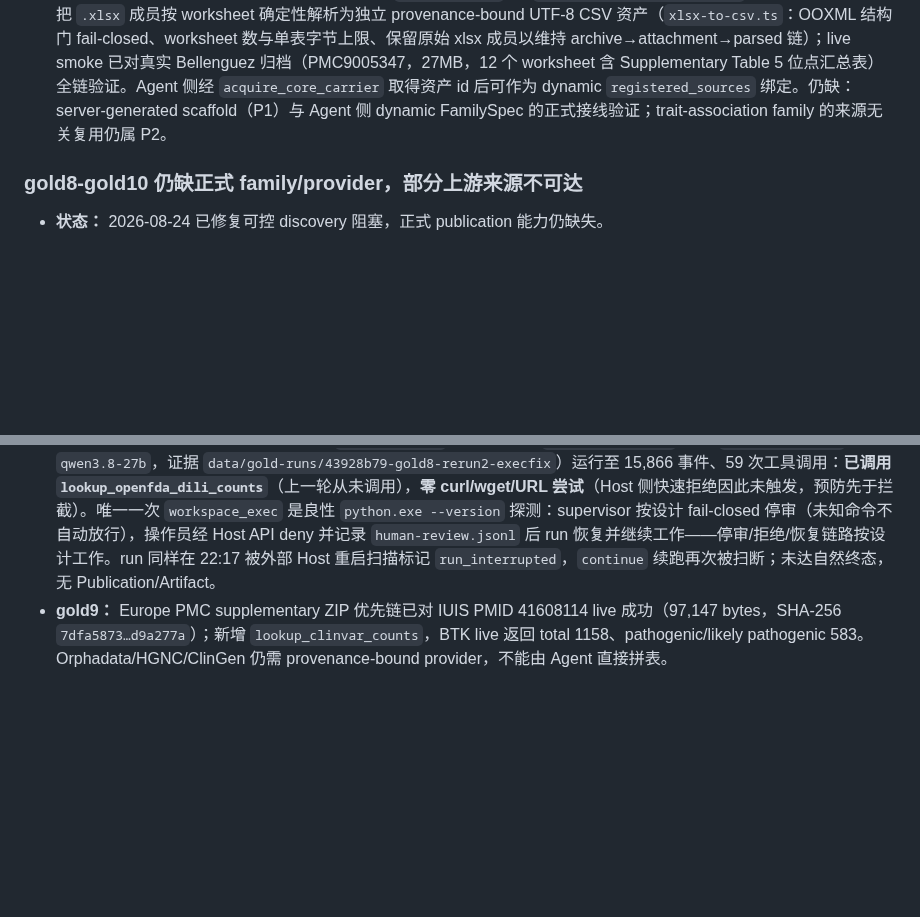
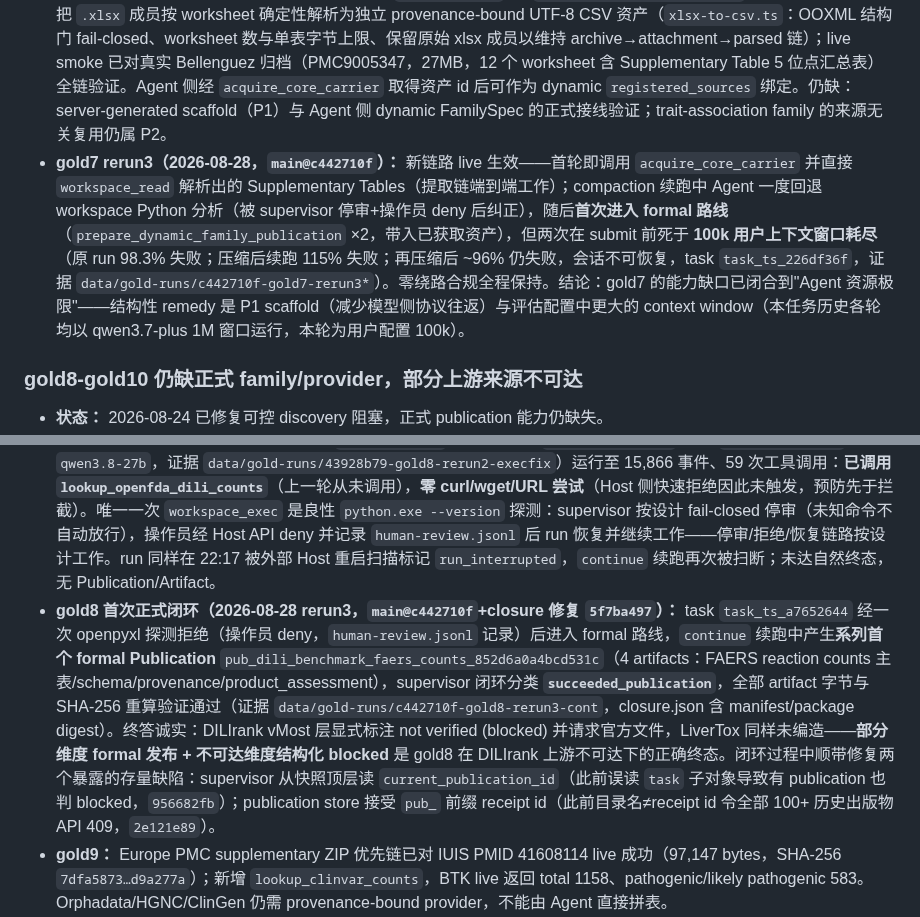
Before and after one commit to Lidozs55/BioMed-QAgent, a Markdown page: docs/ISSUES.md, 2 parts joined by grey strips. Rendered like a GitHub page; blank space fills up the shorter version.

Commit message:
docs(gold): record gold8 first publication closure and gold7 context-limit outcome

```diff
--- a/docs/ISSUES.md
+++ b/docs/ISSUES.md
@@ -24,6 +24,7 @@
 - **[P1] 修复（2026-08-27）：** phase-one prompt 与 `dataset-construction` skill 现在禁止用 `workspace_exec`/shell/网络子进程替代 governed acquisition、直接文件复制、archive inspection 或 formal carrier；`requires_formal_extraction` 且无 Core extraction carrier 时必须返回结构化 blocker/`NO_DATA`。formal Gold supervisor 对已知 shell/network 绕路自动 `deny` 后继续同一 run，未知命令仍停审；没有扩大自动 allow-list。
 - **[P1] 修复验证（2026-08-27 rerun2，`main@43928b79`）：** fresh run `task_ts_0753539c`（run `run_ts_7d94f85a`，`qwen3.8-27b`，证据 `data/gold-runs/43928b79-gold7-rerun2-execfix`）运行至 32,918 事件、123 次工具调用，**全程零 `workspace_exec`、零权限请求、零 shell/网络绕路尝试**——上一轮（496d61a2）在事件 8,221 处尝试 PowerShell 多语句，本轮越过该点后再未出现任何 exec 意图；工具面完全由 `download_from_page`/`lookup_gwas_catalog`/`lookup_dbsnp`/`inspect_dataset_execution_routes` 等 governed 工具构成。行为验证成立。run 未能自然终结：22:17 被外部 Host 重启的 `recoverActiveRuns` 扫描标记 `run_interrupted`（见下方多实例共享数据目录 hazard）；`continue` 续跑同样在约 4 分钟后被再次扫断。未产生 Publication/Artifact（与既有 extraction carrier 缺口一致），终态门与 scaffold 仍待闭环。
 - **[P1] extraction carrier 补齐（2026-08-27/28，`main@ac2ffaba`）：** `europepmc.supplementary.v1` 的 ZIP 成员提取现在把 `.xlsx` 成员按 worksheet 确定性解析为独立 provenance-bound UTF-8 CSV 资产（`xlsx-to-csv.ts`：OOXML 结构门 fail-closed、worksheet 数与单表字节上限、保留原始 xlsx 成员以维持 archive→attachment→parsed 链）；live smoke 已对真实 Bellenguez 归档（PMC9005347，27MB，12 个 worksheet 含 Supplementary Table 5 位点汇总表）全链验证。Agent 侧经 `acquire_core_carrier` 取得资产 id 后可作为 dynamic `registered_sources` 绑定。仍缺：server-generated scaffold（P1）与 Agent 侧 dynamic FamilySpec 的正式接线验证；trait-association family 的来源无关复用仍属 P2。
+- **gold7 rerun3（2026-08-28，`main@c442710f`）：** 新链路 live 生效——首轮即调用 `acquire_core_carrier` 并直接 `workspace_read` 解析出的 Supplementary Tables（提取链端到端工作）；compaction 续跑中 Agent 一度回退 workspace Python 分析（被 supervisor 停审+操作员 deny 后纠正），随后**首次进入 formal 路线**（`prepare_dynamic_family_publication` ×2，带入已获取资产），但两次在 submit 前死于 **100k 用户上下文窗口耗尽**（原 run 98.3% 失败；压缩后续跑 115% 失败；再压缩后 ~96% 仍失败，会话不可恢复，task `task_ts_226df36f`，证据 `data/gold-runs/c442710f-gold7-rerun3*`）。零绕路合规全程保持。结论：gold7 的能力缺口已闭合到"Agent 资源极限"——结构性 remedy 是 P1 scaffold（减少模型侧协议往返）与评估配置中更大的 context window（本任务历史各轮均以 qwen3.7-plus 1M 窗口运行，本轮为用户配置 100k）。
 
 ### gold8-gold10 仍缺正式 family/provider，部分上游来源不可达
 
@@ -31,6 +32,7 @@
 - **gold8：** 新增 `lookup_openfda_dili_counts`，以有界官方查询替代超时的 Agent 脚本；live 变体复核发现 openFDA 聚合前 999 项会漏掉真实低频 PT，现已对聚合未返回的请求 PT 做 exact fallback，并区分官方 no-match 与 fallback 失败。ibuprofen 的 `HEPATIC INFARCTION`（7）和 `VANISHING BILE DUCT SYNDROME`（101）已通过 fallback 找回。当前环境访问任意 `www.fda.gov` 页面均返回 404，而 `api.fda.gov` 正常；DILIrank 完整文件不能因此改用论文附件或模拟分类冒充。正式 DILI family/provider 仍不存在。
 - **gold8 2026-08-27 rerun：** `main@496d61a2` task `task_ts_e4de01c2-cac5-4b8e-bc63-dd8e20617a3b` 使用 `qwen3.8-27b` 正常运行至 4,127 个事件，但未调用 `lookup_openfda_dili_counts`，转而通过 `curl.exe` 下载第三方 GitHub DILIrank README，触发权限请求 `permission_4c89a825-8d01-47de-a759-5834041549e5`。无 HIL、Publication 或 Artifact。生产 `workspace_exec` 现会在权限评估前拒绝 `curl`/`wget` 或 URL-bearing 命令，并提示使用 governed browser/download 工具或 registered Dataset Core provider；formal supervisor 同步自动 deny 该已知绕路后继续运行。
 - **gold8 修复验证（2026-08-27 rerun2，`main@43928b79`）：** fresh run `task_ts_4bbe04da`（run `run_ts_cbf62006`，`qwen3.8-27b`，证据 `data/gold-runs/43928b79-gold8-rerun2-execfix`）运行至 15,866 事件、59 次工具调用：**已调用 `lookup_openfda_dili_counts`**（上一轮从未调用），**零 curl/wget/URL 尝试**（Host 侧快速拒绝因此未触发，预防先于拦截）。唯一一次 `workspace_exec` 是良性 `python.exe --version` 探测：supervisor 按设计 fail-closed 停审（未知命令不自动放行），操作员经 Host API deny 并记录 `human-review.jsonl` 后 run 恢复并继续工作——停审/拒绝/恢复链路按设计工作。run 同样在 22:17 被外部 Host 重启扫描标记 `run_interrupted`，`continue` 续跑再次被扫断；未达自然终态，无 Publication/Artifact。
+- **gold8 首次正式闭环（2026-08-28 rerun3，`main@c442710f`+closure 修复 `5f7ba497`）：** task `task_ts_a7652644` 经一次 openpyxl 探测拒绝（操作员 deny，`human-review.jsonl` 记录）后进入 formal 路线，`continue` 续跑中产生**系列首个 formal Publication** `pub_dili_benchmark_faers_counts_852d6a0a4bcd531c`（4 artifacts：FAERS reaction counts 主表/schema/provenance/product_assessment），supervisor 闭环分类 **`succeeded_publication`**，全部 artifact 字节与 SHA-256 重算验证通过（证据 `data/gold-runs/c442710f-gold8-rerun3-cont`，closure.json 含 manifest/package digest）。终答诚实：DILIrank vMost 层显式标注 not verified (blocked) 并请求官方文件，LiverTox 同样未编造——**部分维度 formal 发布 + 不可达维度结构化 blocked** 是 gold8 在 DILIrank 上游不可达下的正确终态。闭环过程中顺带修复两个暴露的存量缺陷：supervisor 从快照顶层读 `current_publication_id`（此前误读 `task` 子对象导致有 publication 也判 blocked，`956682fb`）；publication store 接受 `pub_` 前缀 receipt id（此前目录名≠receipt id 令全部 100+ 历史出版物 API 409，`2e121e89`）。
 - **gold9：** Europe PMC supplementary ZIP 优先链已对 IUIS PMID 41608114 live 成功（97,147 bytes，SHA-256 `7dfa5873…d9a277a`）；新增 `lookup_clinvar_counts`，BTK live 返回 total 1158、pathogenic/likely pathogenic 583。Orphadata/HGNC/ClinGen 仍需 provenance-bound provider，不能由 Agent 直接拼表。
 - **gold10：** 新增 `search_mgnify_studies` 绕过动态 browse 页面；live 变体复核发现官方字段实际为 `bioproject`，publications 则是 relationship 而非 attribute count，现已修正 BioProject 映射并输出官方 publications URL，不再产生假性 null count。T2D study `MGYS00000322` 返回 145 samples 与 `PRJEB1786`。`gmrepo.humandisease.info` 当前 DNS 解析失败；MGnify metadata 不能替代 GMRepo prevalence 或论文 differential abundance 数据。
 - **影响：** 三案现在可获取更多真实 discovery evidence，但仍不能产生 Dataset Core publication；外部失败必须保留为 `NO_DATA`/missing source，而不是零值或模拟行。
```
